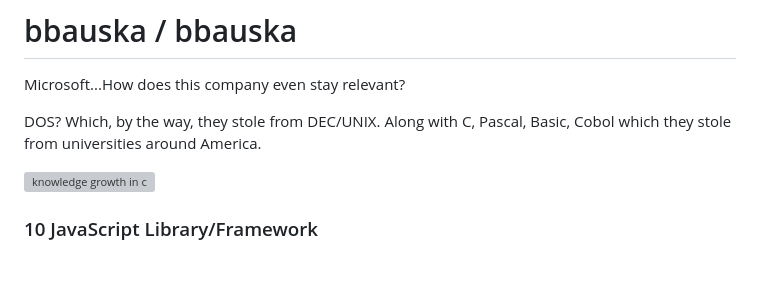
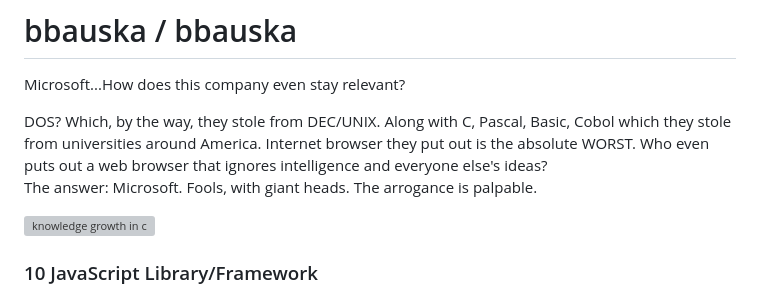
Before and after one commit to bbauska/bbauska, a Markdown page: README.md, the part around the change. Drawn GitHub-style; blank space fills up the shorter version; grey boxes are pictures that could not be loaded.

```diff
--- a/README.md
+++ b/README.md
@@ -29,6 +29,8 @@ A soulful notion of success rests on the actualization of our innate image. Succ
 Microsoft...How does this company even stay relevant?
 
 DOS?  Which, by the way, they stole from DEC/UNIX.  Along with C, Pascal, Basic, Cobol which they stole from universities around America.
+Internet browser they put out is the absolute WORST. Who even puts out a web browser that ignores intelligence and everyone else's ideas?<br/>
+The answer: Microsoft. Fools, with giant heads. The arrogance is palpable.
 
 ![knowledge growth in c](https://github.com/bbauska/bbauska/assets/41387907/44a942ef-5b78-47cf-9394-d658b5987a65)
 
```
